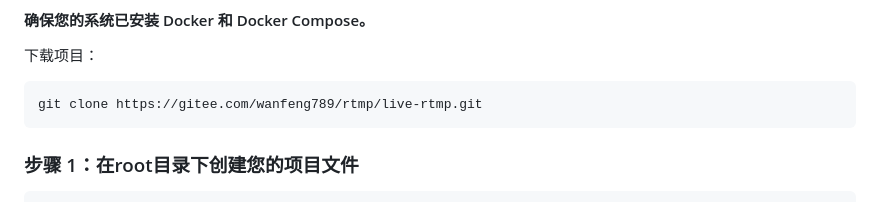
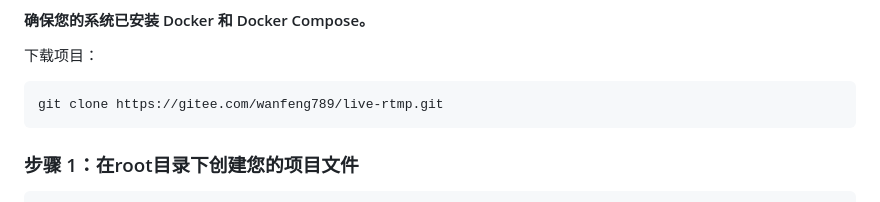
Before and after one commit to taotao1058/live-rtmp, a Markdown page: README.md, the part around the change. GitHub-like rendering.

Commit message:
update README.md.
Signed-off-by: 青春不留白 <14116822+wanfeng789@user.noreply.gitee.com>

````diff
--- a/README.md
+++ b/README.md
@@ -5,7 +5,7 @@
 
 下载项目：
 ```
-git clone https://gitee.com/wanfeng789/rtmp/live-rtmp.git
+git clone https://gitee.com/wanfeng789/live-rtmp.git
 ```
 ### 步骤 1：在root目录下创建您的项目文件
 
````
